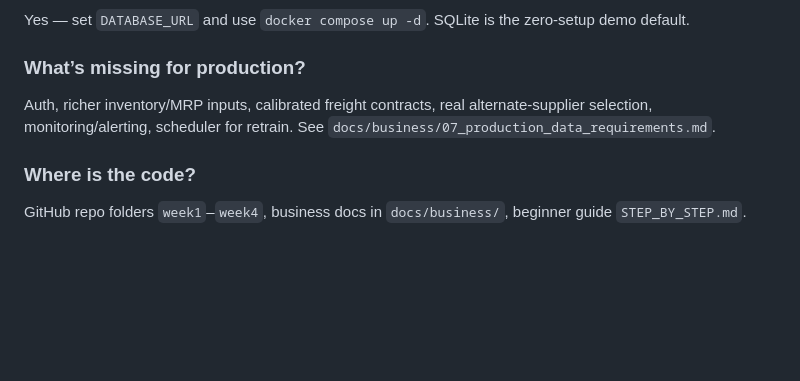
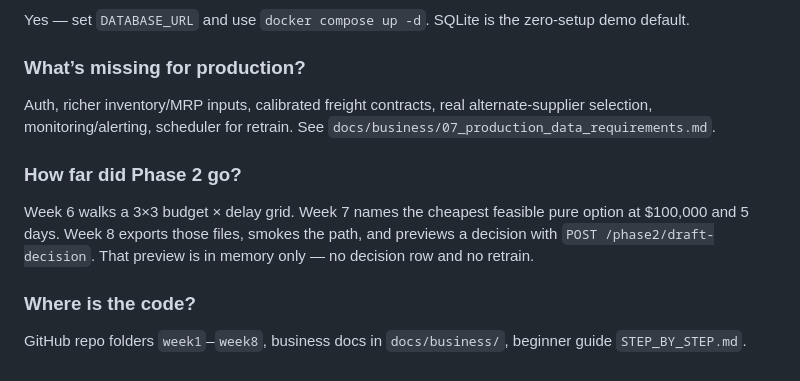
Before and after one commit to bhattchintan8540-cmd/Supply-Prescript, a Markdown page: docs/presentation/Q&A_CHEAT_SHEET.md, the part around the change. Drawn GitHub-style; blank space fills up the shorter version.

Commit message:
Add the Phase 2 completion dictionary.
Co-authored-by: Cursor <cursoragent@cursor.com>

```diff
--- a/docs/presentation/Q&A_CHEAT_SHEET.md
+++ b/docs/presentation/Q&A_CHEAT_SHEET.md
@@ -44,5 +44,8 @@ Yes — set `DATABASE_URL` and use `docker compose up -d`. SQLite is the zero-se
 ### What’s missing for production?
 Auth, richer inventory/MRP inputs, calibrated freight contracts, real alternate-supplier selection, monitoring/alerting, scheduler for retrain. See `docs/business/07_production_data_requirements.md`.
 
+### How far did Phase 2 go?
+Week 6 walks a 3×3 budget × delay grid. Week 7 names the cheapest feasible pure option at $100,000 and 5 days. Week 8 exports those files, smokes the path, and previews a decision with `POST /phase2/draft-decision`. That preview is in memory only — no decision row and no retrain.
+
 ### Where is the code?
-GitHub repo folders `week1`–`week4`, business docs in `docs/business/`, beginner guide `STEP_BY_STEP.md`.
+GitHub repo folders `week1`–`week8`, business docs in `docs/business/`, beginner guide `STEP_BY_STEP.md`.
```
